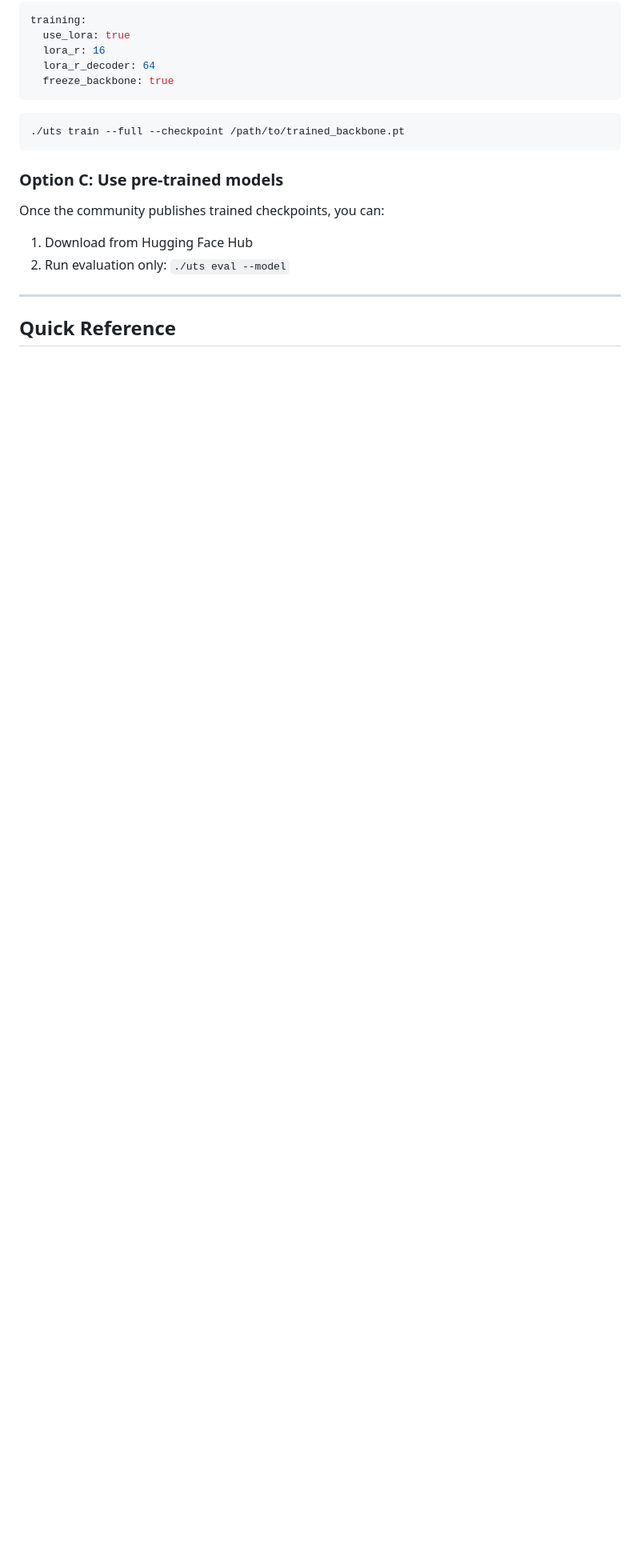
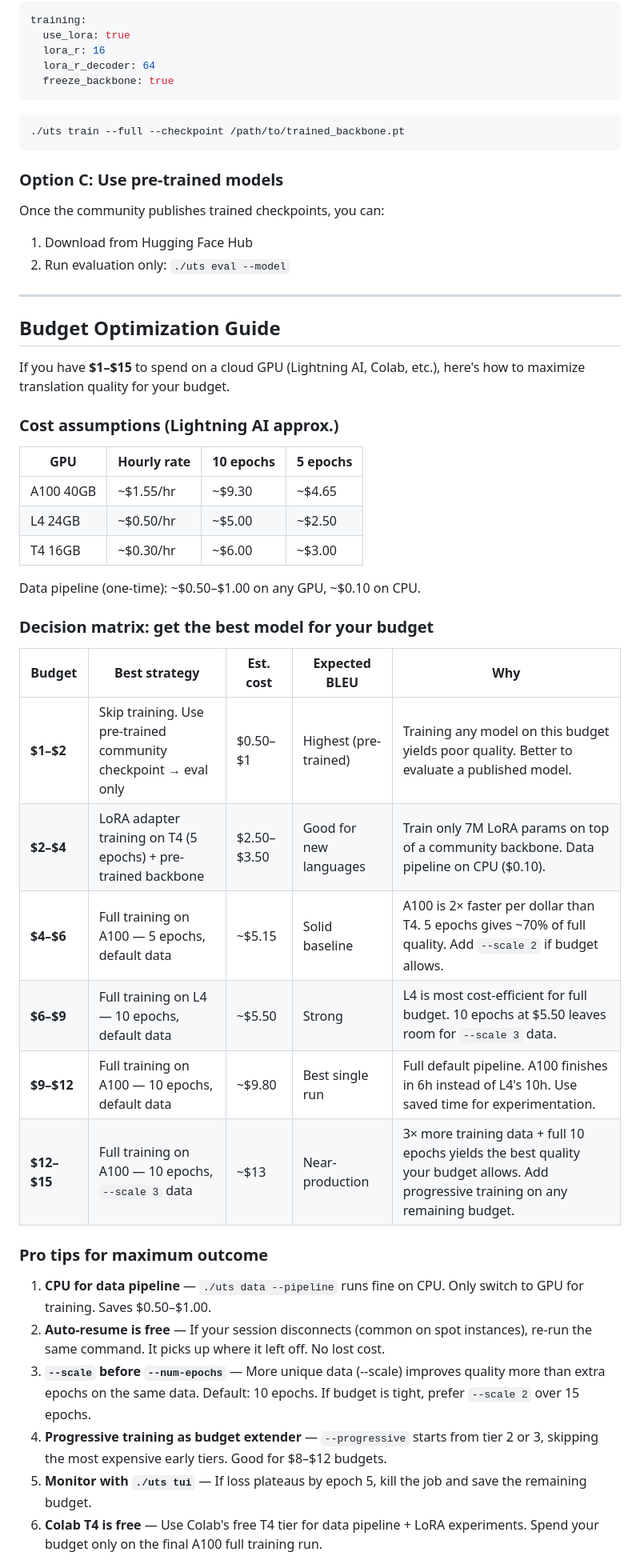
Before and after one commit to code-with-zeeshan/universal-translation-system, a Markdown page: SETUP_COMMANDS.md, the part around one of its changes. Shown at 80% size. Drawn GitHub-style; blank space fills up the shorter version.

Commit message:
docs: add budget optimization guide to SETUP_COMMANDS.md
- Budget decision matrix for –5 (6 tiers)
- Cost assumptions table for A100/L4/T4
- 6 pro tips for maximizing quality per dollar
- Quick budget-reference commands
- Covers: skip training, LoRA, full 5→10 epochs, scale 3× data

```diff
--- a/SETUP_COMMANDS.md
+++ b/SETUP_COMMANDS.md
@@ -274,4 +274,37 @@ Once the community publishes trained checkpoints, you can:
 
 ---
 
-## Quick Reference
+## Budget Optimization Guide
+
+If you have **$1–$15** to spend on a cloud GPU (Lightning AI, Colab, etc.), here's how to maximize translation quality for your budget.
+
+### Cost assumptions (Lightning AI approx.)
+
+| GPU | Hourly rate | 10 epochs | 5 epochs |
+|-----|-------------|-----------|----------|
+| A100 40GB | ~$1.55/hr | ~$9.30 | ~$4.65 |
+| L4 24GB | ~$0.50/hr | ~$5.00 | ~$2.50 |
+| T4 16GB | ~$0.30/hr | ~$6.00 | ~$3.00 |
+
+Data pipeline (one-time): ~$0.50–$1.00 on any GPU, ~$0.10 on CPU.
+
+### Decision matrix: get the best model for your budget
+
+| Budget | Best strategy | Est. cost | Expected BLEU | Why |
+|--------|--------------|-----------|---------------|-----|
+| **$1–$2** | Skip training. Use pre-trained community checkpoint → eval only | $0.50–$1 | Highest (pre-trained) | Training any model on this budget yields poor quality. Better to evaluate a published model. |
+| **$2–$4** | LoRA adapter training on T4 (5 epochs) + pre-trained backbone | $2.50–$3.50 | Good for new languages | Train only 7M LoRA params on top of a community backbone. Data pipeline on CPU ($0.10). |
+| **$4–$6** | Full training on A100 — 5 epochs, default data | ~$5.15 | Solid baseline | A100 is 2× faster per dollar than T4. 5 epochs gives ~70% of full quality. Add `--scale 2` if budget allows. |
+| **$6–$9** | Full training on L4 — 10 epochs, default data | ~$5.50 | Strong | L4 is most cost-efficient for full budget. 10 epochs at $5.50 leaves room for `--scale 3` data. |
+| **$9–$12** | Full training on A100 — 10 epochs, default data | ~$9.80 | Best single run | Full default pipeline. A100 finishes in 6h instead of L4's 10h. Use saved time for experimentation. |
+| **$12–$15** | Full training on A100 — 10 epochs, `--scale 3` data | ~$13 | Near-production | 3× more training data + full 10 epochs yields the best quality your budget allows. Add progressive training on any remaining budget. |
+
+### Pro tips for maximum outcome
+
+1. **CPU for data pipeline** — `./uts data --pipeline` runs fine on CPU. Only switch to GPU for training. Saves $0.50–$1.00.
+2. **Auto-resume is free** — If your session disconnects (common on spot instances), re-run the same command. It picks up where it left off. No lost cost.
+3. **`--scale` before `--num-epochs`** — More unique data (--scale) improves quality more than extra epochs on the same data. Default: 10 epochs. If budget is tight, prefer `--scale 2` over 15 epochs.
+4. **Progressive training as budget extender** — `--progressive` starts from tier 2 or 3, skipping the most expensive early tiers. Good for $8–$12 budgets.
+5. **Monitor with `./uts tui`** — If loss plateaus by epoch 5, kill the job and save the remaining budget.
+6. **Colab T4 is free** — Use Colab's free T4 tier for data pipeline + LoRA experiments. Spend your budget only on the final A100 full training run.
+
```
Also changed, not shown: other parts of SETUP_COMMANDS.md (+21 -0 lines).
